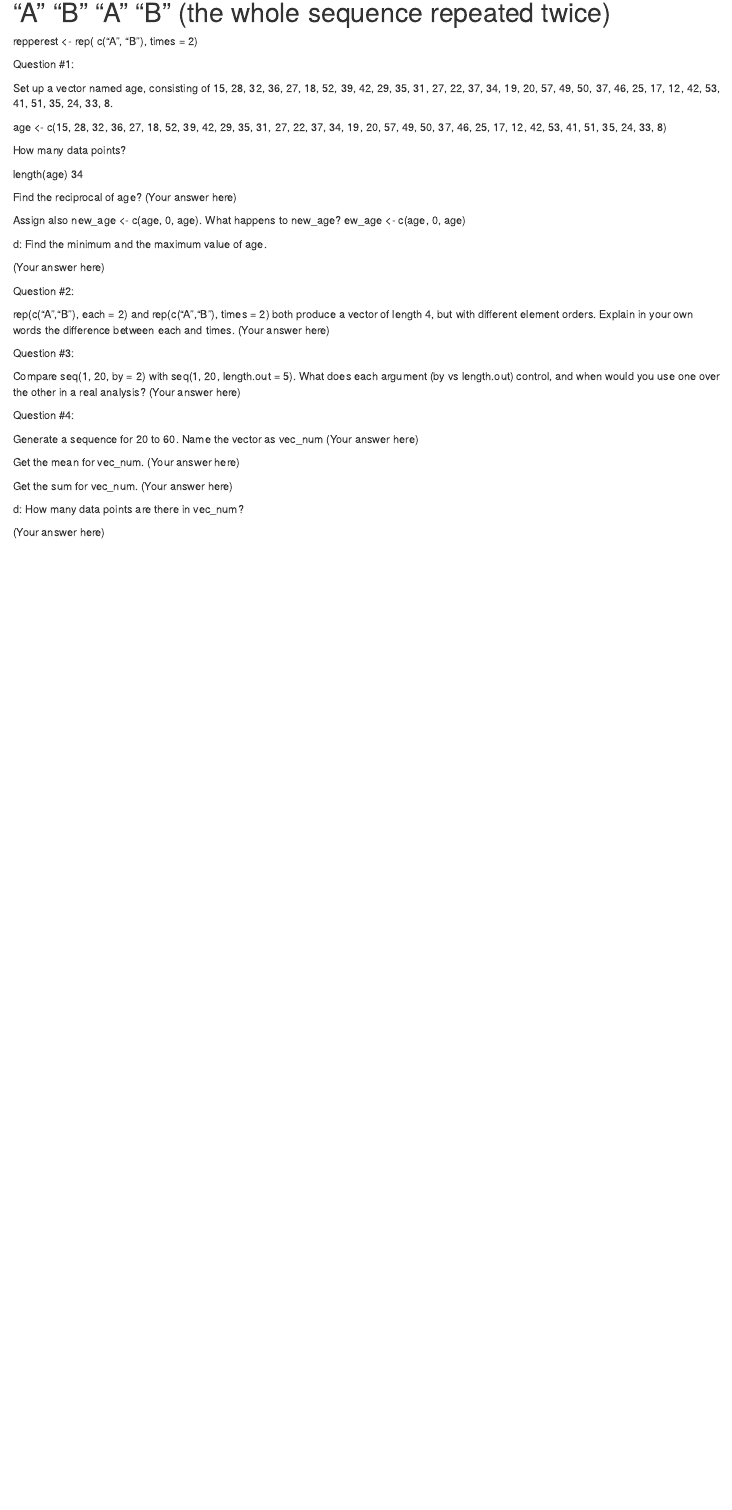
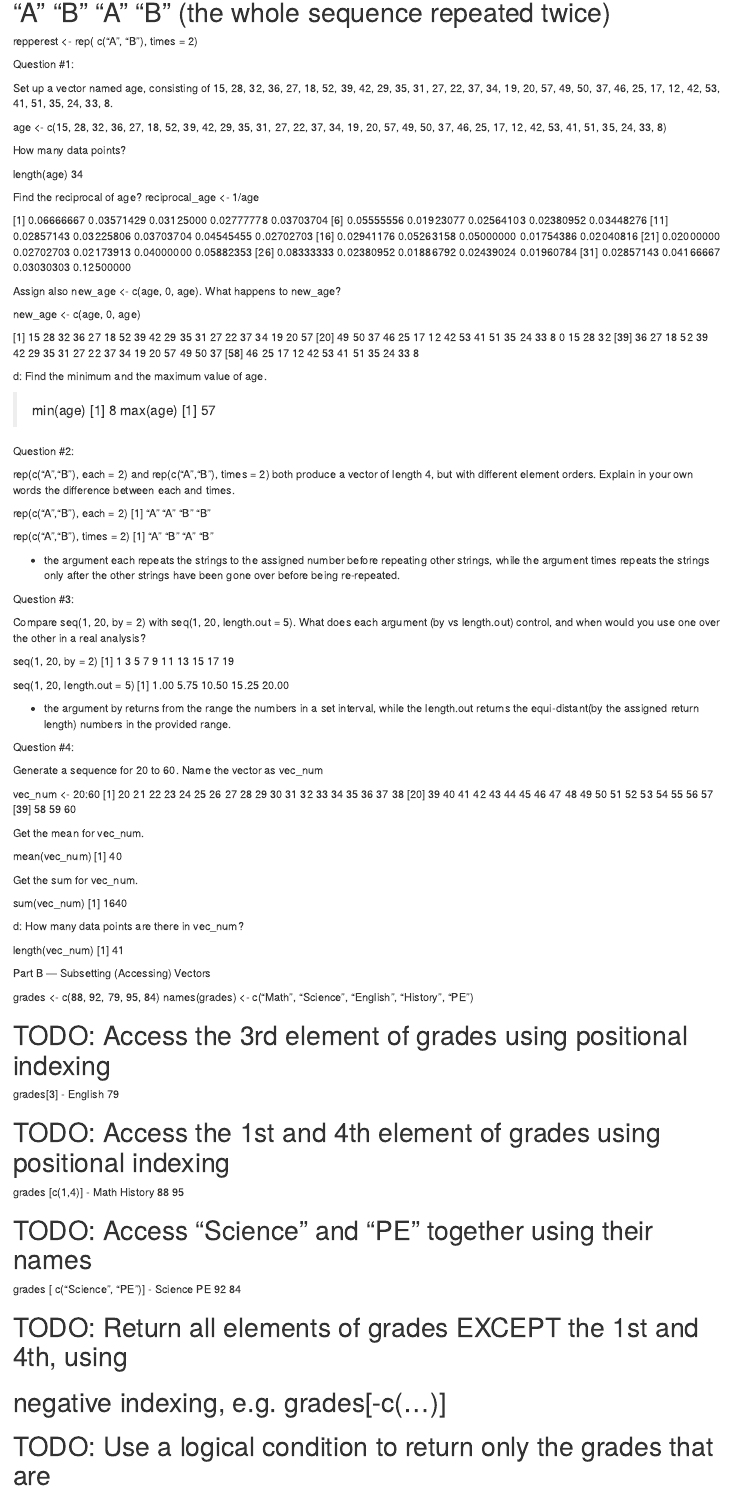
Before and after one commit to Breezey00/Capalihan_CS_101, an R Markdown document (RExercises_capalihan/RExercise#3_capalihan.Rmd): the page in a window 1100 px wide, from 1240 px down. Rendered offline with R 4.5, knitr and Pandoc, with nearby package versions.

Commit message:
exercise 3 progress

```diff
--- a/RExercises_capalihan/RExercise#3_capalihan.Rmd
+++ b/RExercises_capalihan/RExercise#3_capalihan.Rmd
@@ -58,31 +58,113 @@
 34
 
 Find the reciprocal of age?
-(Your answer here)
+reciprocal_age <- 1/age
 
+  [1] 0.06666667 0.03571429 0.03125000 0.02777778 0.03703704
+   [6] 0.05555556 0.01923077 0.02564103 0.02380952 0.03448276
+  [11] 0.02857143 0.03225806 0.03703704 0.04545455 0.02702703
+  [16] 0.02941176 0.05263158 0.05000000 0.01754386 0.02040816
+  [21] 0.02000000 0.02702703 0.02173913 0.04000000 0.05882353
+  [26] 0.08333333 0.02380952 0.01886792 0.02439024 0.01960784
+  [31] 0.02857143 0.04166667 0.03030303 0.12500000
 
 Assign also new_age <- c(age, 0, age). What happens to new_age?
-ew_age <- c(age, 0, age)
 
+new_age <- c(age, 0, age)
+
+  [1] 15 28 32 36 27 18 52 39 42 29 35 31 27 22 37 34 19 20 57
+  [20] 49 50 37 46 25 17 12 42 53 41 51 35 24 33  8  0 15 28 32
+  [39] 36 27 18 52 39 42 29 35 31 27 22 37 34 19 20 57 49 50 37
+  [58] 46 25 17 12 42 53 41 51 35 24 33  8
 
 d: Find the minimum and the maximum value of age.
 
-(Your answer here)
+  > min(age)
+  [1] 8
+  > max(age)
+  [1] 57
 
 
 Question #2:
 
 rep(c("A","B"), each = 2) and rep(c("A","B"), times = 2) both produce a vector of length 4, but with different element orders.
 Explain in your own words the difference between each and times.
-(Your answer here)
 
+  rep(c("A","B"), each = 2)
+  [1] "A" "A" "B" "B"
+
+  rep(c("A","B"), times = 2)
+  [1] "A" "B" "A" "B"
+
+  - the argument each repeats the strings to the assigned number before repeating other strings, while the argument times repeats the strings only after the other strings have been gone over before being re-repeated.
 
 Question #3:
 
 Compare seq(1, 20, by = 2) with seq(1, 20, length.out = 5). What does each argument (by vs length.out) control, and when would you use one over the other in a real analysis?
-(Your answer here)
 
+  seq(1, 20, by = 2)
+  [1]  1  3  5  7  9 11 13 15 17 19
+
+  seq(1, 20, length.out = 5)
+  [1]  1.00  5.75 10.50 15.25 20.00
+
+  - the argument by returns from the range the numbers in a set interval, while the length.out returns the equi-distant(by the assigned return length) numbers in the provided range.
 
 Question #4:
 
 Generate a sequence for 20 to 60. Name the vector as vec_num
+
+
+  vec_num <- 20:60
+  [1] 20 21 22 23 24 25 26 27 28 29 30 31 32 33 34 35 36 37 38
+  [20] 39 40 41 42 43 44 45 46 47 48 49 50 51 52 53 54 55 56 57
+  [39] 58 59 60
+
+
+Get the mean for vec_num.
+
+  mean(vec_num)
+  [1] 40
+
+
+Get the sum for vec_num.
+
+  sum(vec_num)
+  [1] 1640
+
+d: How many data points are there in vec_num?
+
+ length(vec_num)
+ [1] 41
+
+ Part B — Subsetting (Accessing) Vectors
+
+ grades <- c(88, 92, 79, 95, 84)
+names(grades) <- c("Math", "Science", "English", "History", "PE")
+
+# TODO: Access the 3rd element of grades using positional indexing
+
+ grades[3]
+  - English
+     79
+
+# TODO: Access the 1st and 4th element of grades using positional indexing
+
+  grades [c(1,4)]
+  - Math History
+     88      95
+
+# TODO: Access "Science" and "PE" together using their names
+
+  grades [ c("Science", "PE")]
+  - Science      PE
+     92      84
+
+
+
+# TODO: Return all elements of grades EXCEPT the 1st and 4th, using
+# negative indexing, e.g. grades[-c(...)]
+
+
+
+# TODO: Use a logical condition to return only the grades that are
@@ -89,10 +181,11 @@
 (Your answer here)
 
 
-Get the mean for vec_num.
+
+Question #6:
+
+What happens if you run grades[10] (an index that doesn’t exist)? Run it, observe the result, and explain why R responds this way instead of throwing an error.
 (Your answer here)
 
 
-Get the sum for vec_num.
-(Your answer here)
 
@@ -99,4 +193 @@
 
-d: How many data points are there in vec_num?
-
-(Your answer here)
```
Also changed, not shown: RExercises_capalihan/RExercise#3_capalihan.Rmd (32 more changed lines).
